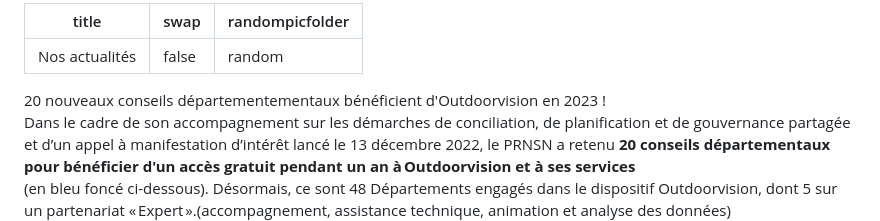
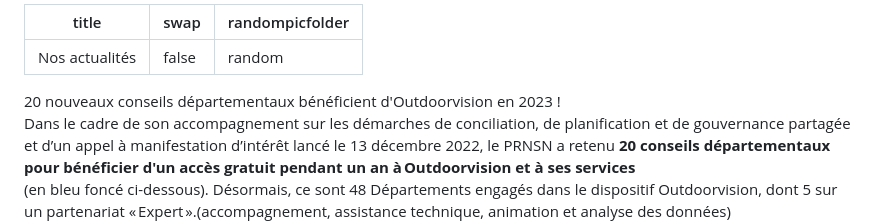
Before and after one commit to outdoorvision/front-donateurs, a Markdown page: src/md-pages/actualites.md, the part around the change. GitHub-like rendering.

```diff
--- a/src/md-pages/actualites.md
+++ b/src/md-pages/actualites.md
@@ -4,7 +4,7 @@ swap: false
 randompicfolder: random
 ---
 <imagetextblock title="Outdoorvision favorise la mise à jour des cartes IGN" picture="/medias/VISUELS_ACTUALITES/IGN.png" swap="true">
-20 nouveaux conseils départementementaux bénéficient d'Outdoorvision en 2023 ! <br>
+20 nouveaux conseils départementaux bénéficient d'Outdoorvision en 2023 ! <br>
 Dans le cadre de son accompagnement sur les démarches de conciliation, de planification et de gouvernance partagée et d’un appel à manifestation d’intérêt lancé le 13 décembre 2022, le PRNSN a retenu <b>20 conseils départementaux pour bénéficier d'un accès gratuit pendant un an à Outdoorvision et à ses services</b><br> (en bleu foncé ci-dessous).
 Désormais, ce sont 48 Départements engagés dans le dispositif Outdoorvision, dont 5 sur un partenariat « Expert ».(accompagnement, assistance technique, animation et analyse des données) <br>
 <br>
```
